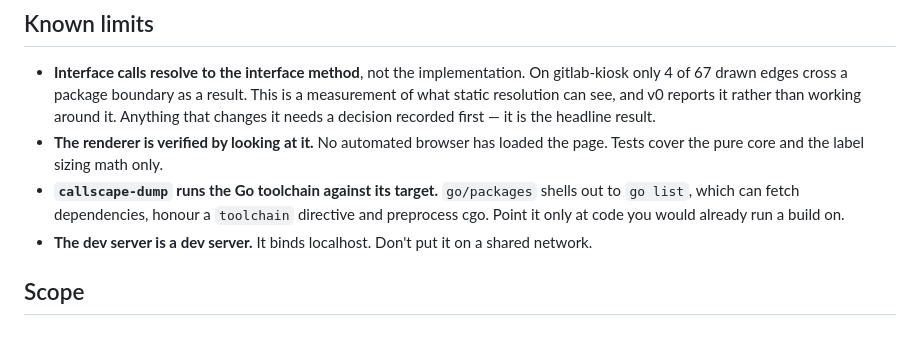
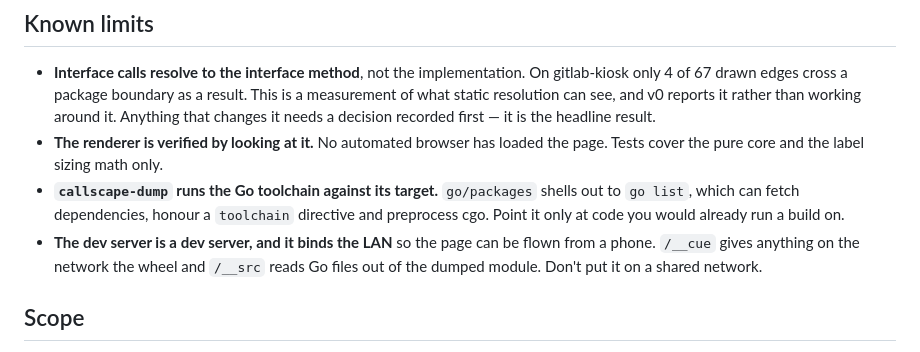
Before and after one commit to dpritchett/callscape, a Markdown page: ARCHITECTURE.md, the part around the change. GitHub-like rendering.

```diff
--- a/ARCHITECTURE.md
+++ b/ARCHITECTURE.md
@@ -73,8 +73,9 @@ about three.js. Anything interesting enough to get wrong belongs on the pure sid
 - **`callscape-dump` runs the Go toolchain against its target.** `go/packages` shells out to
   `go list`, which can fetch dependencies, honour a `toolchain` directive and preprocess
   cgo. Point it only at code you would already run a build on.
-- **The dev server is a dev server.** It binds localhost. Don't put it on a shared
-  network.
+- **The dev server is a dev server, and it binds the LAN** so the page can be flown from a
+  phone. `/__cue` gives anything on the network the wheel and `/__src` reads Go files out
+  of the dumped module. Don't put it on a shared network.
 
 ## Scope
 
```
Also changed, not shown: README.md (+4 -2 lines).
